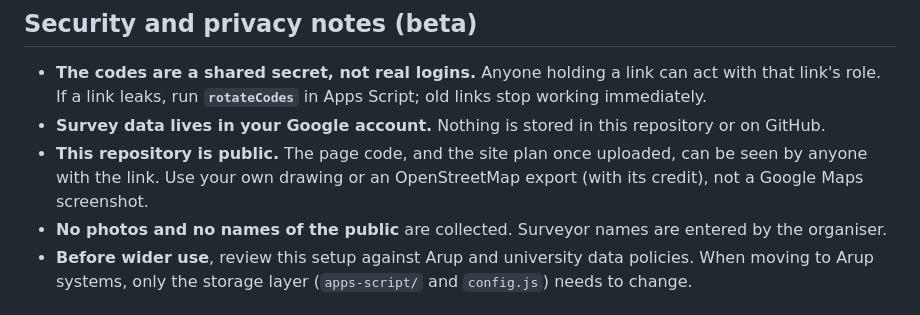
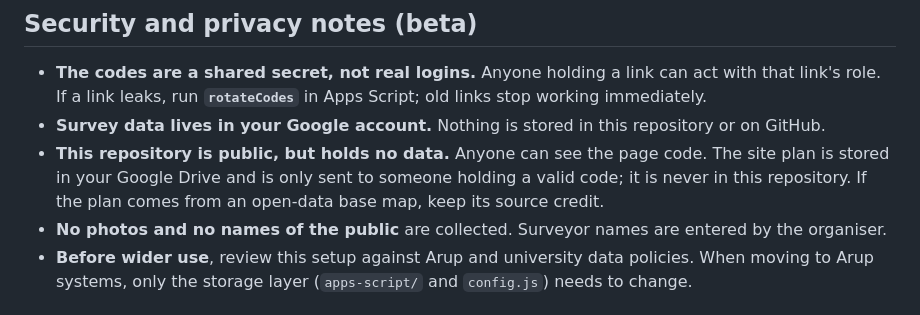
Before and after one commit to haowen1724/urban-life-survey-mapping, a Markdown page: README.md, the part around the change. GitHub-like rendering.

Commit message:
README: site plan is served only to code holders, not public
Co-Authored-By: Claude Opus 5.5 <noreply@anthropic.com>
Claude-Session: https://claude.ai/code/session_01H4DJ9aTBU46pN3Vt6dFfB9

```diff
--- a/README.md
+++ b/README.md
@@ -97,7 +97,7 @@ The **紀錄 Records → 匯出 CSV Export CSV** button downloads the same data
 
 - **The codes are a shared secret, not real logins.** Anyone holding a link can act with that link's role. If a link leaks, run **`rotateCodes`** in Apps Script; old links stop working immediately.
 - **Survey data lives in your Google account.** Nothing is stored in this repository or on GitHub.
-- **This repository is public.** The page code, and the site plan once uploaded, can be seen by anyone with the link. Use your own drawing or an OpenStreetMap export (with its credit), not a Google Maps screenshot.
+- **This repository is public, but holds no data.** Anyone can see the page code. The site plan is stored in your Google Drive and is only sent to someone holding a valid code; it is never in this repository. If the plan comes from an open-data base map, keep its source credit.
 - **No photos and no names of the public** are collected. Surveyor names are entered by the organiser.
 - **Before wider use**, review this setup against Arup and university data policies. When moving to Arup systems, only the storage layer (`apps-script/` and `config.js`) needs to change.
 
```
